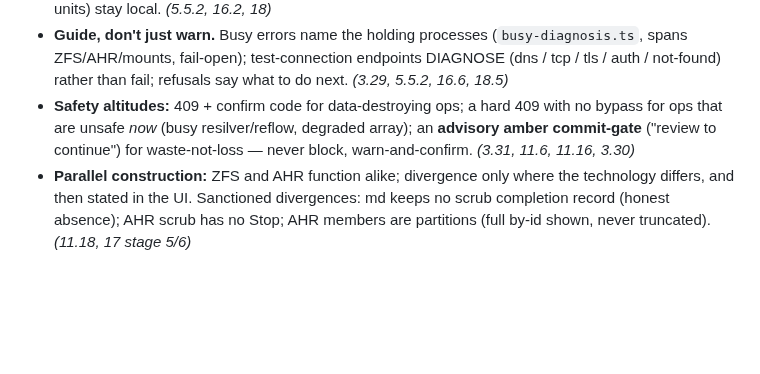
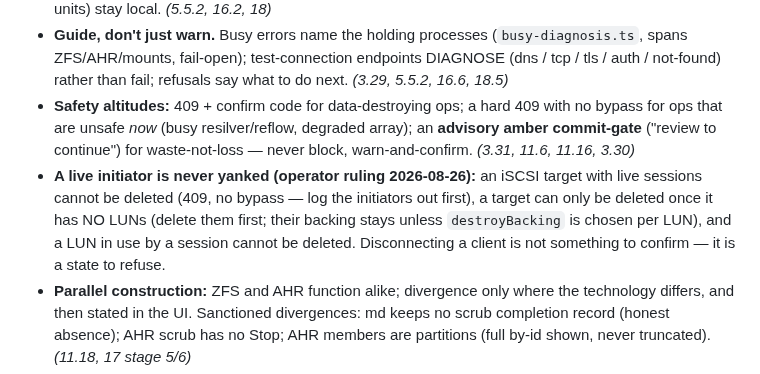
Before and after one commit to ccebelenski/anas, a Markdown page: docs/EPICS.md, the part around the change. GitHub-like rendering; blank space fills up the shorter version.

Commit message:
docs: ruling — a live initiator is never yanked (target delete refused with sessions or LUNs; LUN delete refused in use)
Co-Authored-By: Claude Fable 5 <noreply@anthropic.com>
Claude-Session: https://claude.ai/code/session_014dDn1ruoFwATcDtH5rajCU

```diff
--- a/docs/EPICS.md
+++ b/docs/EPICS.md
@@ -59,6 +59,7 @@ One line each. These are decisions, not history; the rationale is in `EPICS-HIST
 - **Cluster-wide registries live in pmxcfs** (`/etc/pve/anas/*.json`, `/etc/pve/priv/anas/*`) with **CAS versioning** (`version`/`updatedBy`; 409 on a stale write). Per-node artefacts (mounts, tasks, units) stay local. *(5.5.2, 16.2, 18)*
 - **Guide, don't just warn.** Busy errors name the holding processes (`busy-diagnosis.ts`, spans ZFS/AHR/mounts, fail-open); test-connection endpoints DIAGNOSE (dns / tcp / tls / auth / not-found) rather than fail; refusals say what to do next. *(3.29, 5.5.2, 16.6, 18.5)*
 - **Safety altitudes:** 409 + confirm code for data-destroying ops; a hard 409 with no bypass for ops that are unsafe *now* (busy resilver/reflow, degraded array); an **advisory amber commit-gate** ("review to continue") for waste-not-loss — never block, warn-and-confirm. *(3.31, 11.6, 11.16, 3.30)*
+- **A live initiator is never yanked (operator ruling 2026-08-26):** an iSCSI target with live sessions cannot be deleted (409, no bypass — log the initiators out first), a target can only be deleted once it has NO LUNs (delete them first; their backing stays unless `destroyBacking` is chosen per LUN), and a LUN in use by a session cannot be deleted. Disconnecting a client is not something to confirm — it is a state to refuse.
 - **Parallel construction:** ZFS and AHR function alike; divergence only where the technology differs, and then stated in the UI. Sanctioned divergences: md keeps no scrub completion record (honest absence); AHR scrub has no Stop; AHR members are partitions (full by-id shown, never truncated). *(11.18, 17 stage 5/6)*
 - **Ground truth first:** capture real command output before writing a parser; fixtures are labeled real capture vs synthetic; live-prove on the stunt node (including failure paths) before release; never against the operator's real PBS/TrueNAS. *(every epic)*
 - **Dialog ↔ daemon contract:** for every option, value / `null` / omitted mean set / clear / keep; an untouched edit rewrites byte-identically (pre-fill reflects the entry exactly, never field defaults); fields are read by itemId, no hiddenfield mirroring. *(#34, #43, #26)*
```
